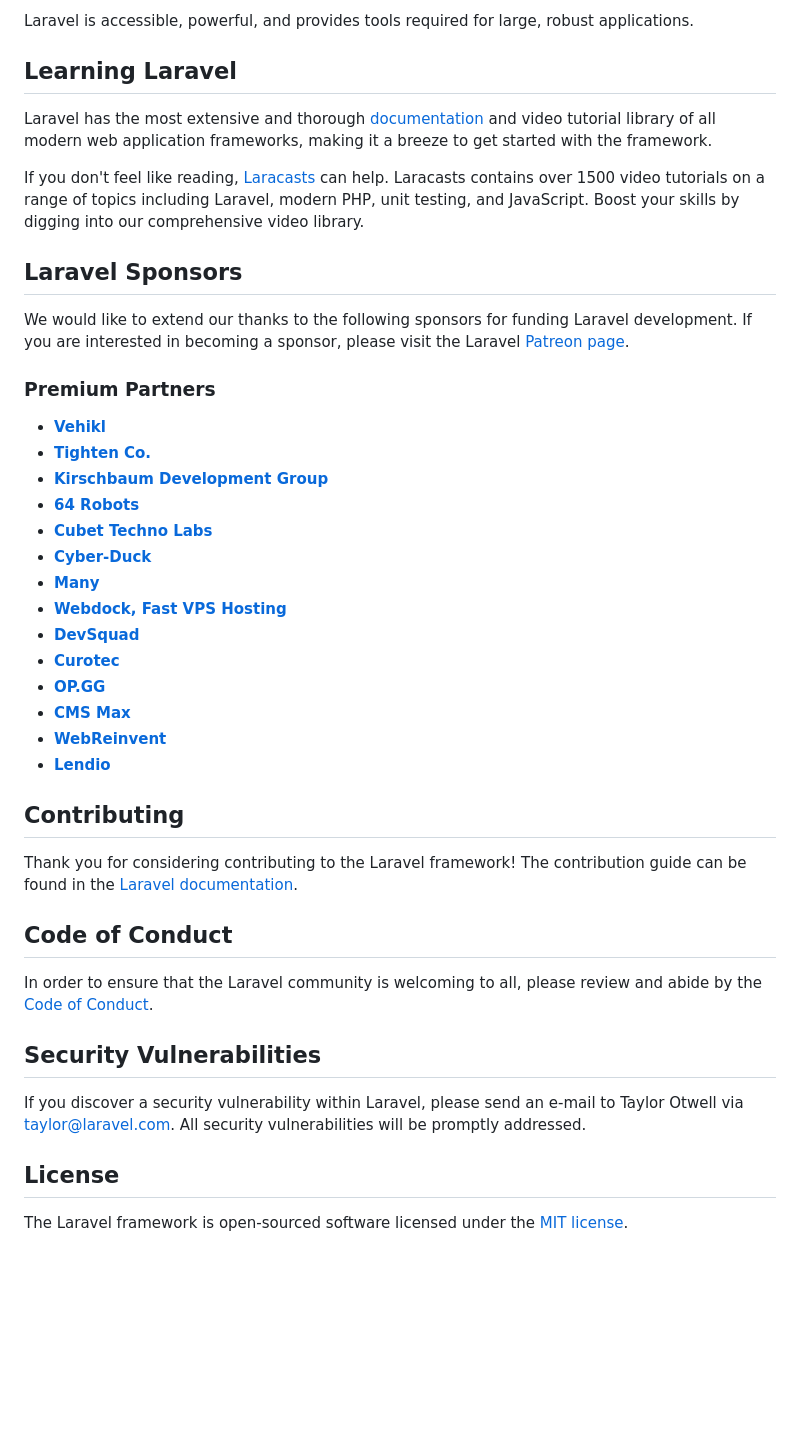
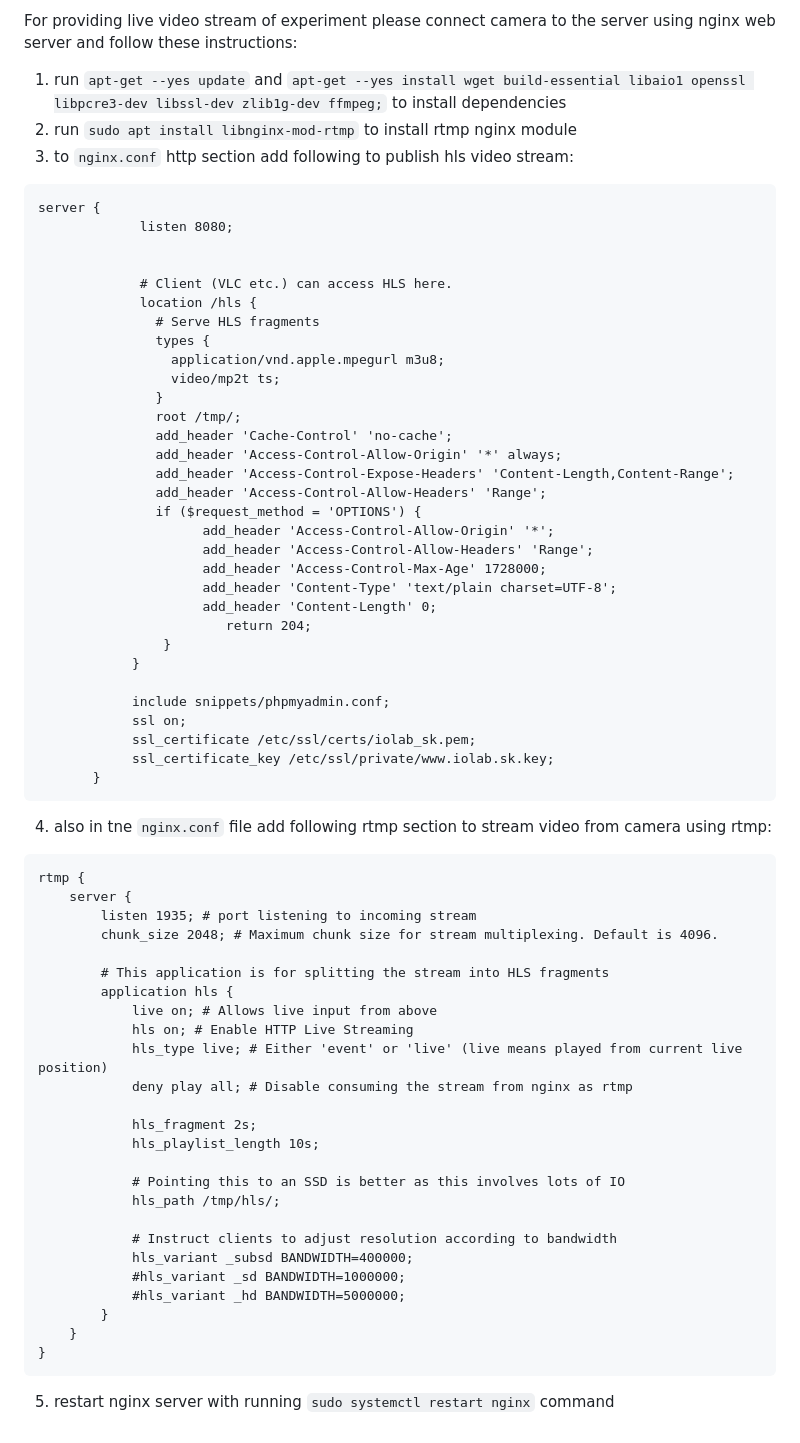
Before and after one commit to dushky/olm_experiment_api, a Markdown page: README.md, the part around one of its changes. Rendered like a GitHub page; blank space fills up the shorter version.

Commit message:
docs: add installation

````diff
--- a/README.md
+++ b/README.md
@@ -21,45 +86,67 @@ Laravel is a web application framework with expressive, elegant syntax. We belie
 
-Laravel is accessible, powerful, and provides tools required for large, robust applications.
+For providing live video stream of experiment please connect camera to the server using nginx web server and follow these instructions:
+1. run ```apt-get --yes update``` and ```apt-get --yes install wget build-essential libaio1 openssl libpcre3-dev libssl-dev zlib1g-dev ffmpeg;``` to install dependencies
+2. run ```sudo apt install libnginx-mod-rtmp``` to install rtmp nginx module
+3. to `nginx.conf` http section add following to publish hls video stream:
+```
+server {
+             listen 8080;
 
-## Learning Laravel
 
-Laravel has the most extensive and thorough [documentation](https://laravel.com/docs) and video tutorial library of all modern web application frameworks, making it a breeze to get started with the framework.
+             # Client (VLC etc.) can access HLS here.
+             location /hls {
+               # Serve HLS fragments
+               types {
+                 application/vnd.apple.mpegurl m3u8;
+                 video/mp2t ts;
+               }
+               root /tmp/;
+               add_header 'Cache-Control' 'no-cache';
+               add_header 'Access-Control-Allow-Origin' '*' always;
+               add_header 'Access-Control-Expose-Headers' 'Content-Length,Content-Range';
+               add_header 'Access-Control-Allow-Headers' 'Range';
+               if ($request_method = 'OPTIONS') {
+                     add_header 'Access-Control-Allow-Origin' '*';
+                     add_header 'Access-Control-Allow-Headers' 'Range';
+                     add_header 'Access-Control-Max-Age' 1728000;
+                     add_header 'Content-Type' 'text/plain charset=UTF-8';
+                     add_header 'Content-Length' 0;
+                        return 204;
+                }
+            }
 
-If you don't feel like reading, [Laracasts](https://laracasts.com) can help. Laracasts contains over 1500 video tutorials on a range of topics including Laravel, modern PHP, unit testing, and JavaScript. Boost your skills by digging into our comprehensive video library.
+            include snippets/phpmyadmin.conf;
+            ssl on;
+            ssl_certificate /etc/ssl/certs/iolab_sk.pem;
+            ssl_certificate_key /etc/ssl/private/www.iolab.sk.key;
+       }
+```
+4. also in tne ```nginx.conf``` file add following rtmp section to stream video from camera using rtmp:
+```
+rtmp {
+    server {
+        listen 1935; # port listening to incoming stream
+        chunk_size 2048; # Maximum chunk size for stream multiplexing. Default is 4096.
 
-## Laravel Sponsors
+        # This application is for splitting the stream into HLS fragments
+        application hls {
+            live on; # Allows live input from above
+            hls on; # Enable HTTP Live Streaming
+            hls_type live; # Either 'event' or 'live' (live means played from current live position)
+            deny play all; # Disable consuming the stream from nginx as rtmp
 
-We would like to extend our thanks to the following sponsors for funding Laravel development. If you are interested in becoming a sponsor, please visit the Laravel [Patreon page](https://patreon.com/taylorotwell).
+            hls_fragment 2s;
+            hls_playlist_length 10s;
 
-### Premium Partners
+            # Pointing this to an SSD is better as this involves lots of IO
+            hls_path /tmp/hls/;
 
-- **[Vehikl](https://vehikl.com/)**
-- **[Tighten Co.](https://tighten.co)**
-- **[Kirschbaum Development Group](https://kirschbaumdevelopment.com)**
-- **[64 Robots](https://64robots.com)**
-- **[Cubet Techno Labs](https://cubettech.com)**
-- **[Cyber-Duck](https://cyber-duck.co.uk)**
-- **[Many](https://www.many.co.uk)**
-- **[Webdock, Fast VPS Hosting](https://www.webdock.io/en)**
-- **[DevSquad](https://devsquad.com)**
-- **[Curotec](https://www.curotec.com/services/technologies/laravel/)**
-- **[OP.GG](https://op.gg)**
-- **[CMS Max](https://www.cmsmax.com/)**
-- **[WebReinvent](https://webreinvent.com/?utm_source=laravel&utm_medium=github&utm_campaign=patreon-sponsors)**
-- **[Lendio](https://lendio.com)**
-
-## Contributing
-
-Thank you for considering contributing to the Laravel framework! The contribution guide can be found in the [Laravel documentation](https://laravel.com/docs/contributions).
-
-## Code of Conduct
-
-In order to ensure that the Laravel community is welcoming to all, please review and abide by the [Code of Conduct](https://laravel.com/docs/contributions#code-of-conduct).
-
-## Security Vulnerabilities
-
-If you discover a security vulnerability within Laravel, please send an e-mail to Taylor Otwell via [taylor@laravel.com](mailto:taylor@laravel.com). All security vulnerabilities will be promptly addressed.
-
-## License
-
-The Laravel framework is open-sourced software licensed under the [MIT license](https://opensource.org/licenses/MIT).
+            # Instruct clients to adjust resolution according to bandwidth
+            hls_variant _subsd BANDWIDTH=400000;
+            #hls_variant _sd BANDWIDTH=1000000;
+            #hls_variant _hd BANDWIDTH=5000000;
+        }
+    }
+}
+```
+5. restart nginx server with running ```sudo systemctl restart nginx``` command
````
Also changed, not shown: other parts of README.md (+74 -9 lines).
